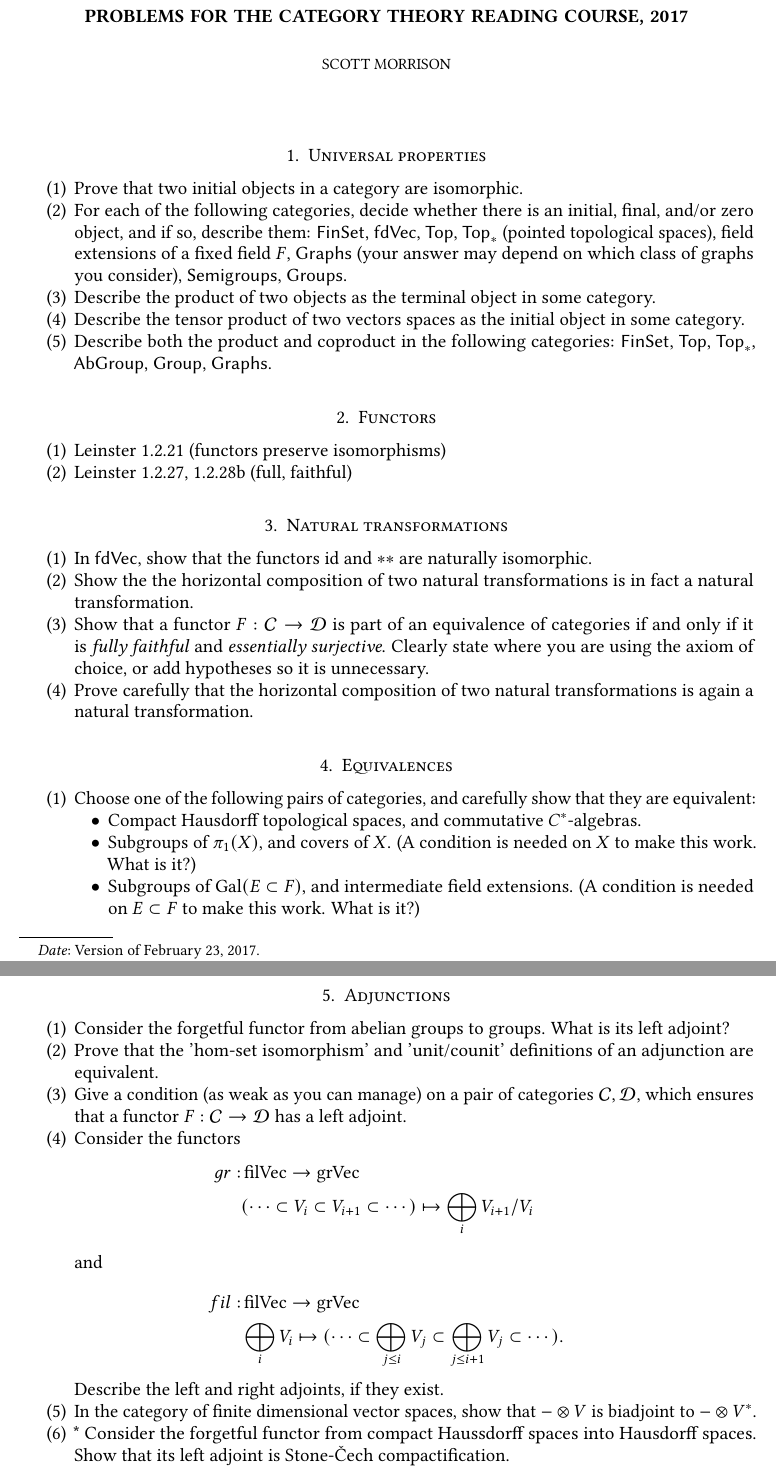
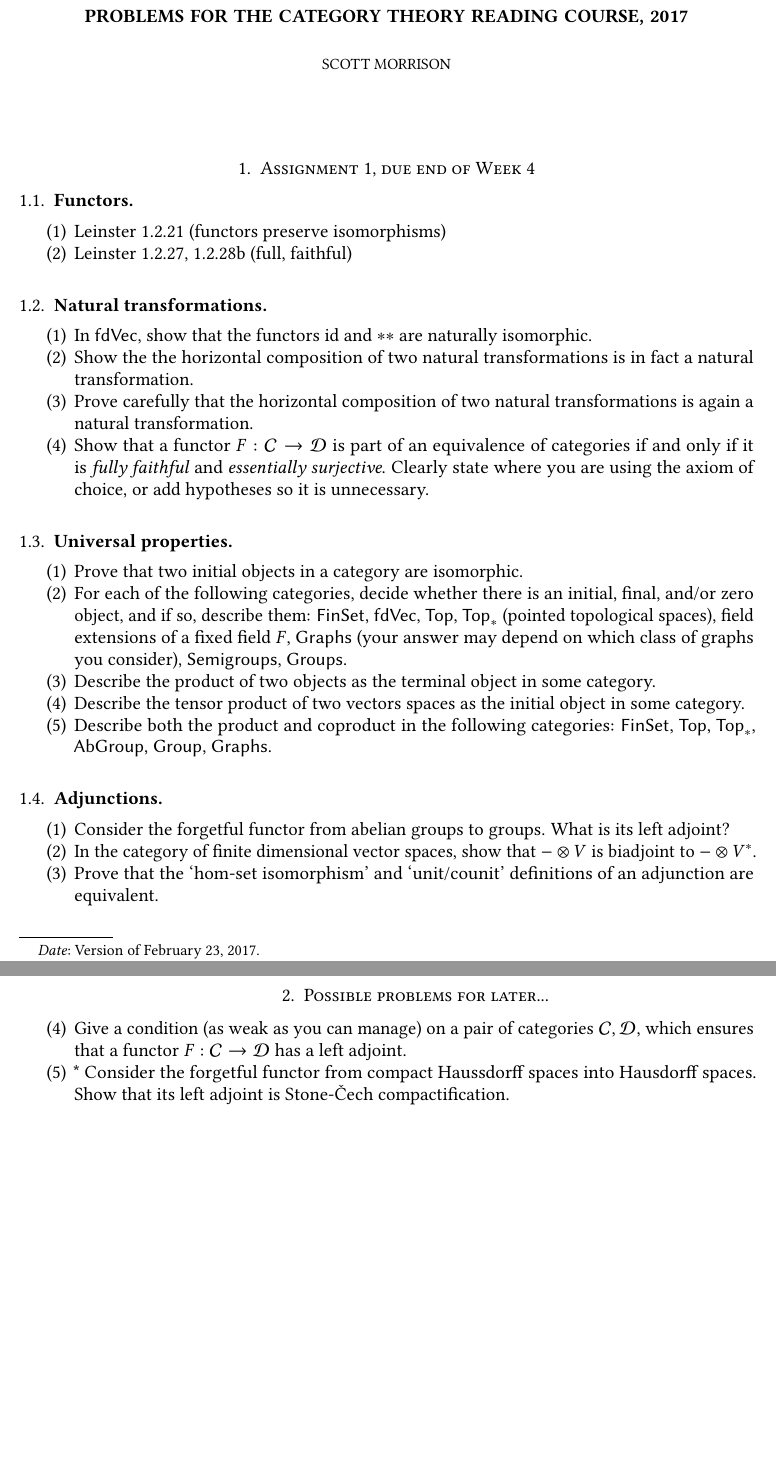
Before and after one commit to kim-em/category-theory-2017, a LaTeX problem sheet (Assignments.tex): two parts of pages 1 and 2 of 3 before the commit and two parts of pages 1 and 2 of 2 after it, joined at a grey line, cut so that both start at the same text, the shorter picture padded with empty space. Compiled offline with pdfLaTeX.

Commit message:
updating assignment

```diff
--- a/Assignments.tex
+++ b/Assignments.tex
@@ -15,7 +15,23 @@
 
 \maketitle
 
-\section{Universal properties}
+\section{Assignment 1, due end of Week 4}
+
+\subsection{Functors}
+\begin{enumerate}
+\item Leinster 1.2.21 (functors preserve isomorphisms)
+\item Leinster 1.2.27, 1.2.28b (full, faithful)
+\end{enumerate}
+
+\subsection{Natural transformations}
+\begin{enumerate}
+\item In $\sf{fdVec}$, show that the functors $\operatorname{id}$ and $**$ are naturally isomorphic.
+\item Show the the horizontal composition of two natural transformations is in fact a natural transformation.
+\item Prove carefully that the horizontal composition of two natural transformations is again a natural transformation.
+\item Show that a functor $F : \cC \to \cD$ is part of an equivalence of categories if and only if it is \emph{fully faithful} and \emph{essentially surjective}. Clearly state where you are using the axiom of choice, or add hypotheses so it is unnecessary.
+\end{enumerate}
+
+\subsection{Universal properties}
 \begin{enumerate}
 \item Prove that two initial objects in a category are isomorphic.
 \item For each of the following categories, decide whether there is an initial, final, and/or zero object, and if so, describe them:
@@ -25,45 +41,35 @@ $\sf{FinSet}$, $\sf{fdVec}$, $\sf{Top}$, $\sf{Top}_*$ (pointed topological space
 \item Describe both the product and coproduct in the following categories: $\sf{FinSet}$, $\sf{Top}$, $\sf{Top}_*$, $\sf{AbGroup}$, $\sf{Group}$, $\sf{Graphs}$.
 \end{enumerate}
 
-\section{Functors}
-\begin{enumerate}
-\item Leinster 1.2.21 (functors preserve isomorphisms)
-\item Leinster 1.2.27, 1.2.28b (full, faithful)
-\end{enumerate}
 
-\section{Natural transformations}
-\begin{enumerate}
-\item In $\sf{fdVec}$, show that the functors $\operatorname{id}$ and $**$ are naturally isomorphic.
-\item Show the the horizontal composition of two natural transformations is in fact a natural transformation.
-\item Show that a functor $F : \cC \to \cD$ is part of an equivalence of categories if and only if it is \emph{fully faithful} and \emph{essentially surjective}. Clearly state where you are using the axiom of choice, or add hypotheses so it is unnecessary.
-\item Prove carefully that the horizontal composition of two natural transformations is again a natural transformation.
-\end{enumerate}
+% \section{Equivalences}
+% \begin{enumerate}
+% \item Choose one of the following pairs of categories, and carefully show that they are equivalent:
+% \begin{itemize}
+% 	\item Compact Hausdorff topological spaces, and commutative $C^*$-algebras.
+% 	\item Subgroups of $\pi_1(X)$, and covers of $X$. (A condition is needed on $X$ to make this work. What is it?)
+% 	\item Subgroups of $\operatorname{Gal}(E \subset F)$, and intermediate field extensions. (A condition is needed on $E \subset F$ to make this work. What is it?)
+% \end{itemize}
+% \end{enumerate}
 
-\section{Equivalences}
-\begin{enumerate}
-\item Choose one of the following pairs of categories, and carefully show that they are equivalent:
-\begin{itemize}
-	\item Compact Hausdorff topological spaces, and commutative $C^*$-algebras.
-	\item Subgroups of $\pi_1(X)$, and covers of $X$. (A condition is needed on $X$ to make this work. What is it?)
-	\item Subgroups of $\operatorname{Gal}(E \subset F)$, and intermediate field extensions. (A condition is needed on $E \subset F$ to make this work. What is it?)
-\end{itemize}
-\end{enumerate}
-
-\section{Adjunctions}
+\subsection{Adjunctions}
 \begin{enumerate}
 \item Consider the forgetful functor from abelian groups to groups. What is its left adjoint?
-\item Prove that the 'hom-set isomorphism' and 'unit/counit' definitions of an adjunction are equivalent.
+\item In the category of finite dimensional vector spaces, show that $- \otimes V$ is biadjoint to $- \otimes V^*$.
+\item Prove that the `hom-set isomorphism' and `unit/counit' definitions of an adjunction are equivalent.
+% \item Consider the functors
+% \begin{align*}
+% gr : & \operatorname{filVec} \to \operatorname{grVec} \\
+%      & ( \cdots \subset V_i \subset V_{i+1} \subset \cdots ) \mapsto \bigoplus_i V_{i+1} / V_i \\
+% \intertext{and}
+% fil : & \operatorname{filVec} \to \operatorname{grVec} \\
+%       & \bigoplus_i V_i \mapsto (\cdots \subset \bigoplus_{j\leq i} V_j \subset \bigoplus_{j\leq i+1} V_j \subset \cdots).
+% \end{align*}
+% Describe the left and right adjoints, if they exist.
+
+
+\section{Possible problems for later...}
 \item Give a condition (as weak as you can manage) on a pair of categories $\cC, \cD$, which ensures that a functor $F : \cC \to \cD$ has a left adjoint.
-\item Consider the functors
-\begin{align*}
-gr : & \operatorname{filVec} \to \operatorname{grVec} \\
-     & ( \cdots \subset V_i \subset V_{i+1} \subset \cdots ) \mapsto \bigoplus_i V_{i+1} / V_i \\
-\intertext{and}
-fil : & \operatorname{filVec} \to \operatorname{grVec} \\
-      & \bigoplus_i V_i \mapsto (\cdots \subset \bigoplus_{j\leq i} V_j \subset \bigoplus_{j\leq i+1} V_j \subset \cdots).
-\end{align*}
-Describe the left and right adjoints, if they exist.
-\item In the category of finite dimensional vector spaces, show that $- \otimes V$ is biadjoint to $- \otimes V^*$.
 \item* Consider the forgetful functor from compact Haussdorff spaces into Hausdorff spaces. Show that its left adjoint is Stone-\v{C}ech compactification.
 \item Recall the $\cC-\mathsf{Set}$ is the category of functors from $\cC$ to $\mathsf{Set}$. Given a functor $F : \cC \to \cD$, we have the pull-back functor $F^* : \cD-\mathsf{Set} \to \cC-\mathsf{Set}$ given by precomposition by $F$. If $F^*$ has adjoints, we call them the right push-forward $F_*$ and the left pushforward $F_!$ (pronounced usually `$F$-shriek').
 
```
Also changed, not shown: Assignments.pdf.
